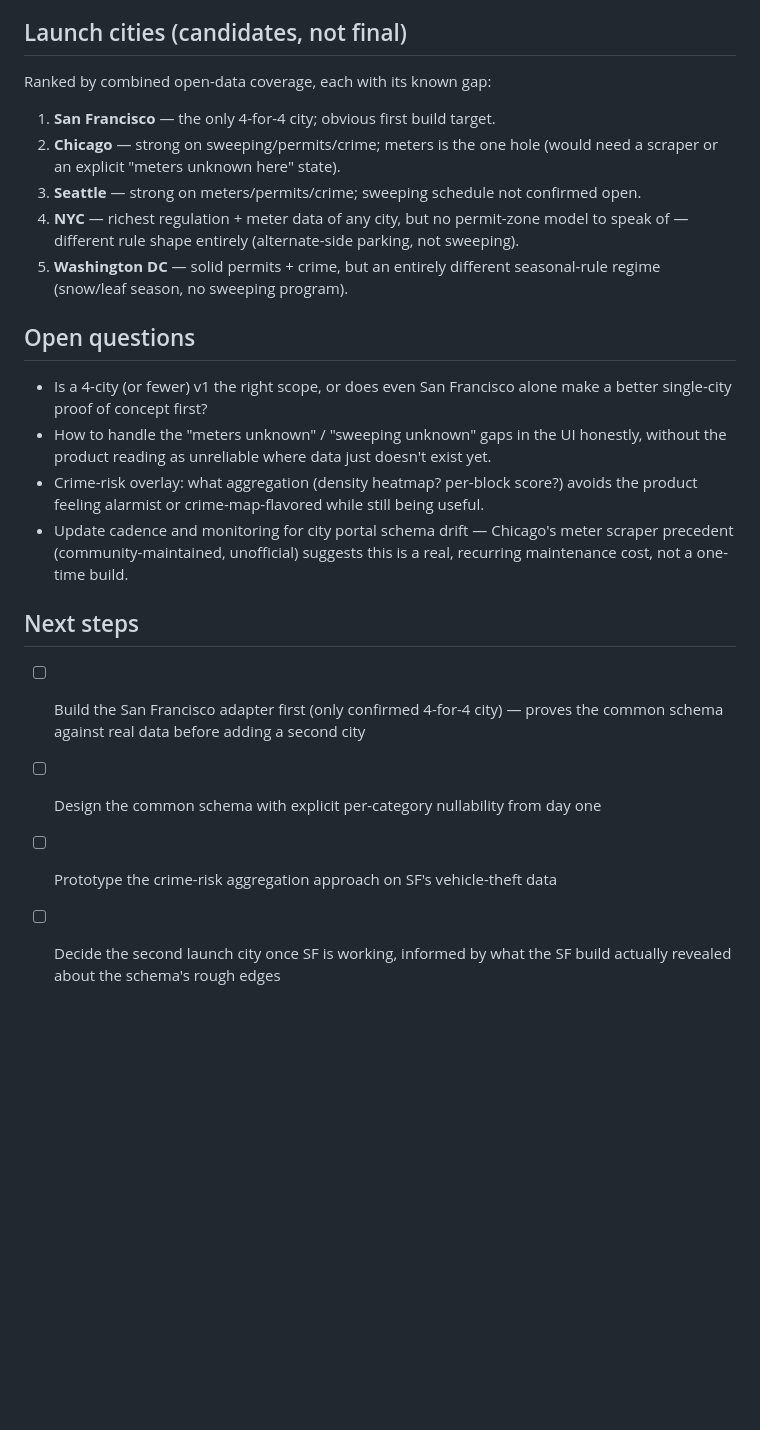
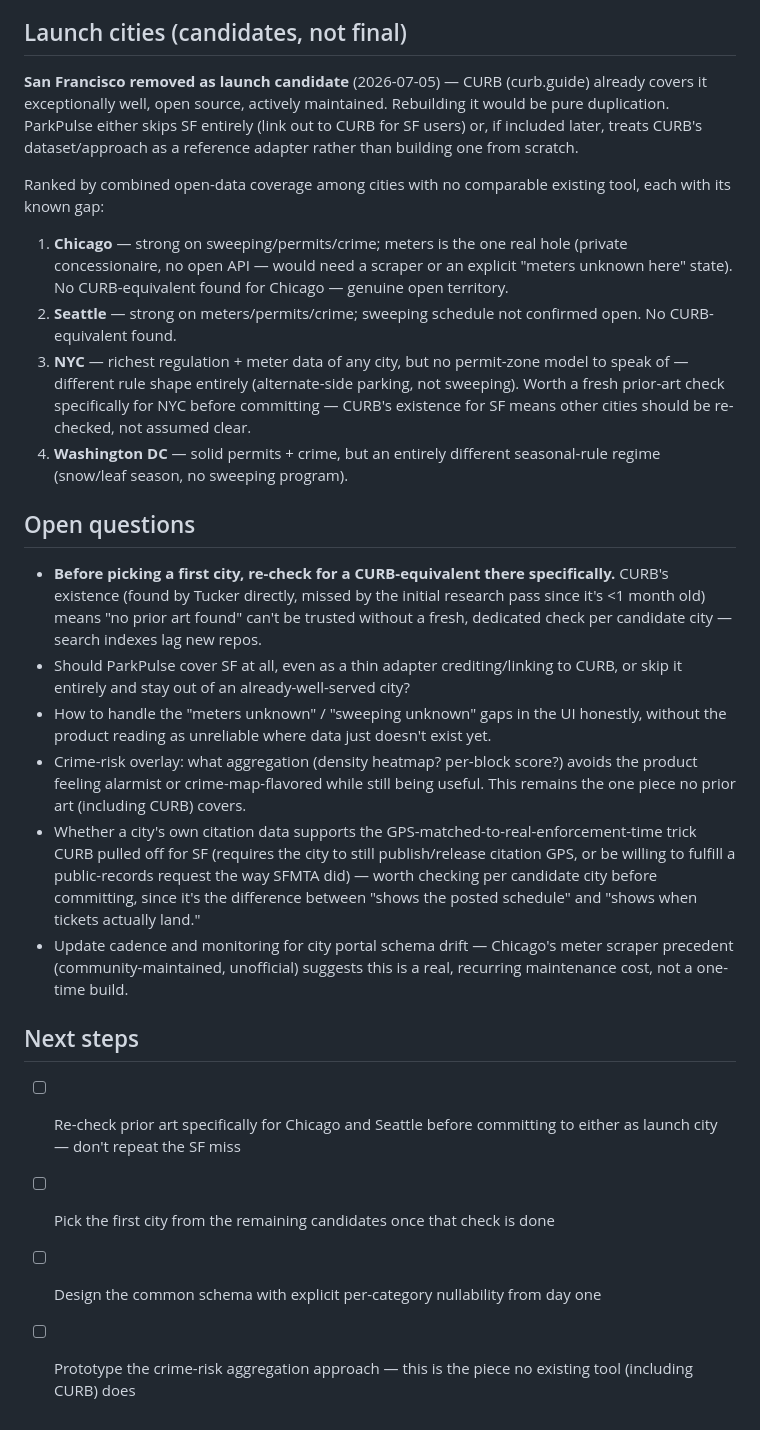
Before and after one commit to inkxel/parkpulse, a Markdown page: SPEC.md, the part around one of its changes. Rendered like a GitHub page; blank space fills up the shorter version.

Commit message:
Correction: CURB already solves SF excellently — drop SF as launch city

```diff
--- a/SPEC.md
+++ b/SPEC.md
@@ -47,21 +58,24 @@ Given the "every city is its own integration" finding, the shape is a **pluggabl
 - **No OSM dependency for regulation data** — OSM (if used at all) is a basemap layer only, per the finding above.
 
 ## Launch cities (candidates, not final)
-Ranked by combined open-data coverage, each with its known gap:
-1. **San Francisco** — the only 4-for-4 city; obvious first build target.
-2. **Chicago** — strong on sweeping/permits/crime; meters is the one hole (would need a scraper or an explicit "meters unknown here" state).
-3. **Seattle** — strong on meters/permits/crime; sweeping schedule not confirmed open.
-4. **NYC** — richest regulation + meter data of any city, but no permit-zone model to speak of — different rule shape entirely (alternate-side parking, not sweeping).
-5. **Washington DC** — solid permits + crime, but an entirely different seasonal-rule regime (snow/leaf season, no sweeping program).
+**San Francisco removed as launch candidate** (2026-07-05) — CURB (curb.guide) already covers it exceptionally well, open source, actively maintained. Rebuilding it would be pure duplication. ParkPulse either skips SF entirely (link out to CURB for SF users) or, if included later, treats CURB's dataset/approach as a reference adapter rather than building one from scratch.
+
+Ranked by combined open-data coverage among cities with no comparable existing tool, each with its known gap:
+1. **Chicago** — strong on sweeping/permits/crime; meters is the one real hole (private concessionaire, no open API — would need a scraper or an explicit "meters unknown here" state). No CURB-equivalent found for Chicago — genuine open territory.
+2. **Seattle** — strong on meters/permits/crime; sweeping schedule not confirmed open. No CURB-equivalent found.
+3. **NYC** — richest regulation + meter data of any city, but no permit-zone model to speak of — different rule shape entirely (alternate-side parking, not sweeping). Worth a fresh prior-art check specifically for NYC before committing — CURB's existence for SF means other cities should be re-checked, not assumed clear.
+4. **Washington DC** — solid permits + crime, but an entirely different seasonal-rule regime (snow/leaf season, no sweeping program).
 
 ## Open questions
-- Is a 4-city (or fewer) v1 the right scope, or does even San Francisco alone make a better single-city proof of concept first?
+- **Before picking a first city, re-check for a CURB-equivalent there specifically.** CURB's existence (found by Tucker directly, missed by the initial research pass since it's <1 month old) means "no prior art found" can't be trusted without a fresh, dedicated check per candidate city — search indexes lag new repos.
+- Should ParkPulse cover SF at all, even as a thin adapter crediting/linking to CURB, or skip it entirely and stay out of an already-well-served city?
 - How to handle the "meters unknown" / "sweeping unknown" gaps in the UI honestly, without the product reading as unreliable where data just doesn't exist yet.
-- Crime-risk overlay: what aggregation (density heatmap? per-block score?) avoids the product feeling alarmist or crime-map-flavored while still being useful.
+- Crime-risk overlay: what aggregation (density heatmap? per-block score?) avoids the product feeling alarmist or crime-map-flavored while still being useful. This remains the one piece no prior art (including CURB) covers.
+- Whether a city's own citation data supports the GPS-matched-to-real-enforcement-time trick CURB pulled off for SF (requires the city to still publish/release citation GPS, or be willing to fulfill a public-records request the way SFMTA did) — worth checking per candidate city before committing, since it's the difference between "shows the posted schedule" and "shows when tickets actually land."
 - Update cadence and monitoring for city portal schema drift — Chicago's meter scraper precedent (community-maintained, unofficial) suggests this is a real, recurring maintenance cost, not a one-time build.
 
 ## Next steps
-- [ ] Build the San Francisco adapter first (only confirmed 4-for-4 city) — proves the common schema against real data before adding a second city
+- [ ] Re-check prior art specifically for Chicago and Seattle before committing to either as launch city — don't repeat the SF miss
+- [ ] Pick the first city from the remaining candidates once that check is done
 - [ ] Design the common schema with explicit per-category nullability from day one
-- [ ] Prototype the crime-risk aggregation approach on SF's vehicle-theft data
-- [ ] Decide the second launch city once SF is working, informed by what the SF build actually revealed about the schema's rough edges
+- [ ] Prototype the crime-risk aggregation approach — this is the piece no existing tool (including CURB) does
```
Also changed, not shown: other parts of SPEC.md (+14 -3 lines).
